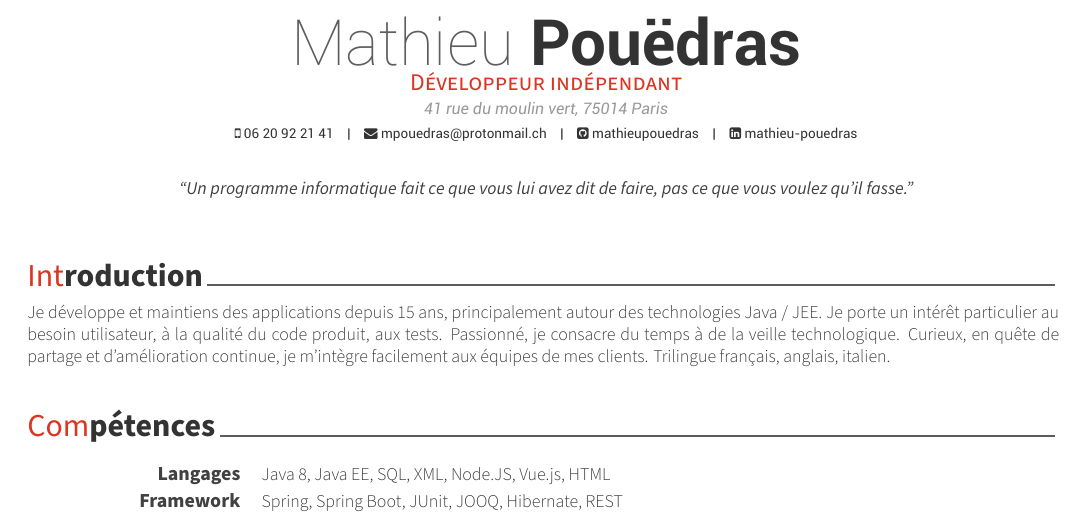
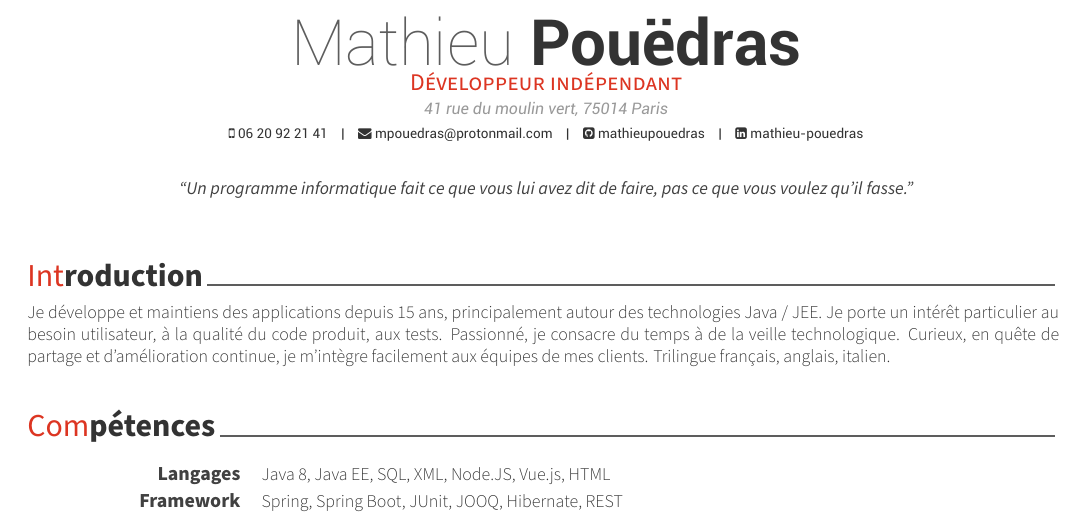
Before and after one commit to mathieupouedras/awesomecv, a LaTeX CV (resume.tex): part of page 1 of 2, cut so that both start at the same text. Compiled offline with XeLaTeX.

Commit message:
fix email adress

```diff
--- a/resume.tex
+++ b/resume.tex
@@ -61,7 +61,7 @@
 \address{41 rue du moulin vert, 75014 Paris}
 
 \mobile{06 20 92 21 41}
-\email{mpouedras@protonmail.ch}
+\email{mpouedras@protonmail.com}
 \github{mathieupouedras}
 \linkedin{mathieu-pouedras}
 % \gitlab{gitlab-id}
```
Also changed, not shown: cv_pouedras_latex.pdf.
